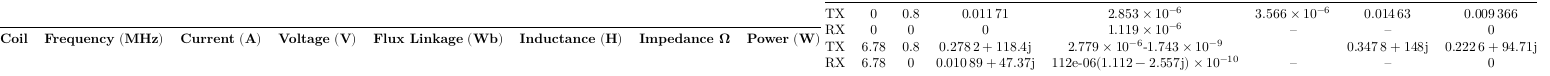
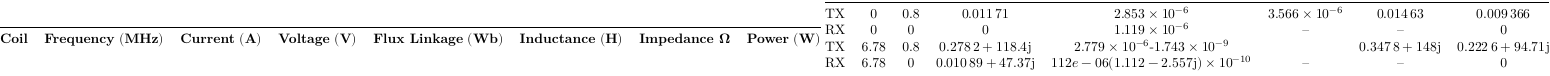
Before and after one commit to aakatz3/ESE-6710-Final-Project-Paper, a LaTeX figure (table/results/sims/femm/coils_v1_fixed.tex): the whole page. Compiled offline with LuaLaTeX.

Commit message:
txs auto checkin

```diff
--- a/table/results/sims/femm/coils_v1_fixed.tex
+++ b/table/results/sims/femm/coils_v1_fixed.tex
@@ -31,7 +31,7 @@
        \complexnum{0.2226+94.71j} \\
 	RX & 6.78 & 0   &
     \complexnum{0.01089+47.37i} &
-    \complexnum{{1.112e-06} -i2.557e-10} & --                                & --                       & 0                          \\
+    $\complexnum{{1.112e-06} -i2.557e-10}$ & --                                & --                       & 0                          \\
 	\bottomrule
 \end{tabular}
 \end{document}
```
